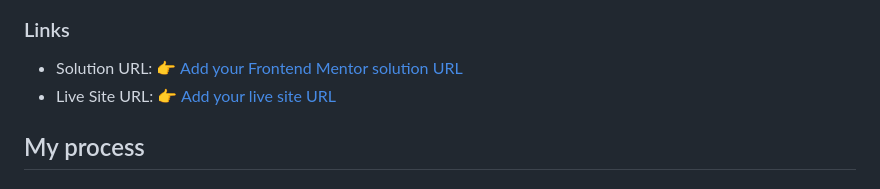
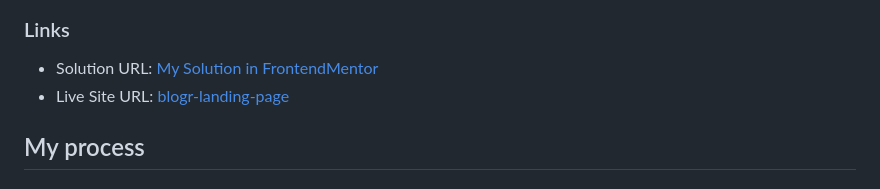
Before and after one commit to ggandream/blogr-landing-page, a Markdown page: README.md, the part around the change. Rendered like a GitHub page.

Commit message:
Update solution and live site URLs in README

```diff
--- a/README.md
+++ b/README.md
@@ -31,8 +31,8 @@ Users should be able to:
 
 ### Links
 
-- Solution URL: [👉 Add your Frontend Mentor solution URL](https://www.frontendmentor.io/solutions/blogr-landing-page-oeAqxFkdiD)
-- Live Site URL: [👉 Add your live site URL](https://ggandream.github.io/blogr-landing-page/)
+- Solution URL: [My Solution in FrontendMentor](https://www.frontendmentor.io/solutions/blogr-landing-page-oeAqxFkdiD)
+- Live Site URL: [blogr-landing-page](https://ggandream.github.io/blogr-landing-page/)
 
 ## My process
 
```
